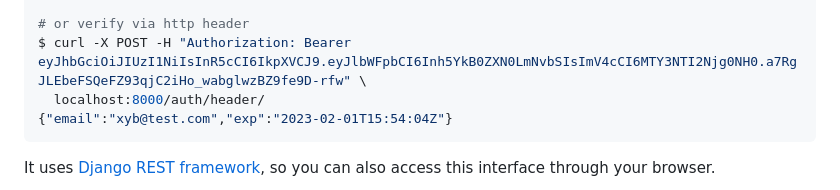
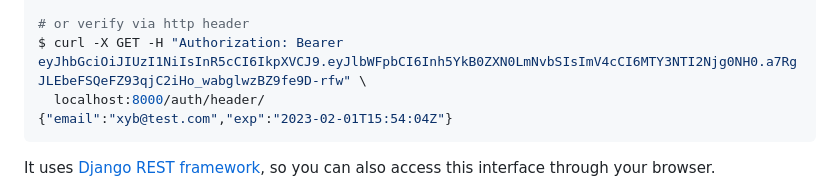
Before and after one commit to xyb/drf-passwordless-jwt, a Markdown page: README.md, the part around the change. Rendered like a GitHub page.

Commit message:
doc: update readme (#19)

````diff
--- a/README.md
+++ b/README.md
@@ -29,7 +29,7 @@ $ curl -X POST -d "token=eyJhbGciOiJIUzI1NiIsInR5cCI6IkpXVCJ9.eyJlbWFpbCI6Inh5Yk
 {"email":"xyb@test.com","exp":"2023-02-01T15:54:04Z"}
 
 # or verify via http header
-$ curl -X POST -H "Authorization: Bearer eyJhbGciOiJIUzI1NiIsInR5cCI6IkpXVCJ9.eyJlbWFpbCI6Inh5YkB0ZXN0LmNvbSIsImV4cCI6MTY3NTI2Njg0NH0.a7RgJLEbeFSQeFZ93qjC2iHo_wabglwzBZ9fe9D-rfw" \
+$ curl -X GET -H "Authorization: Bearer eyJhbGciOiJIUzI1NiIsInR5cCI6IkpXVCJ9.eyJlbWFpbCI6Inh5YkB0ZXN0LmNvbSIsImV4cCI6MTY3NTI2Njg0NH0.a7RgJLEbeFSQeFZ93qjC2iHo_wabglwzBZ9fe9D-rfw" \
   localhost:8000/auth/header/
 {"email":"xyb@test.com","exp":"2023-02-01T15:54:04Z"}
 ```
````
